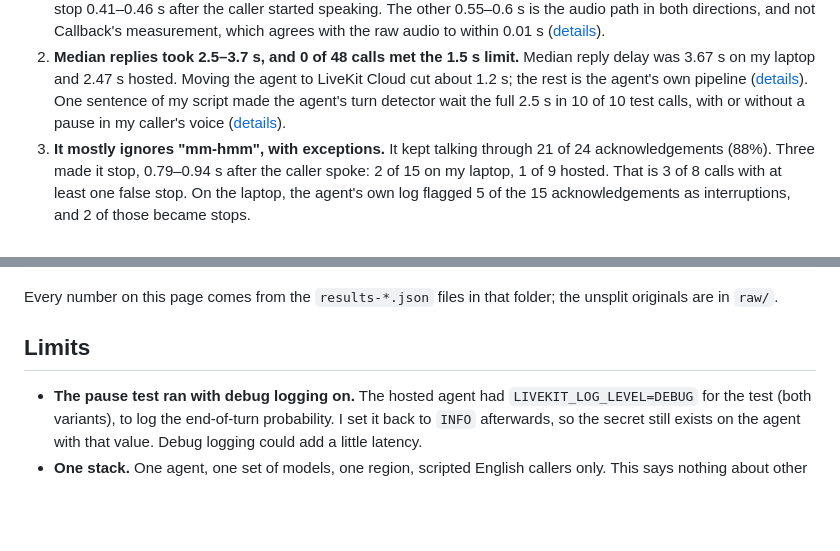
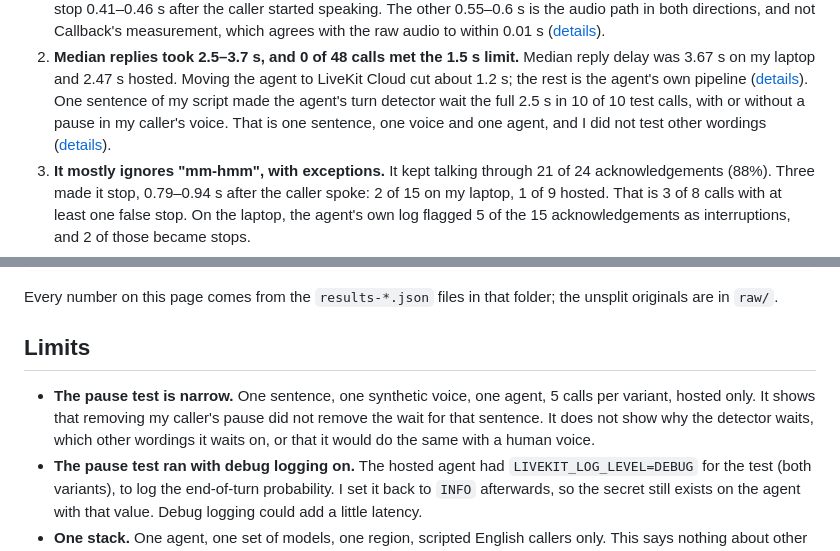
Before and after one commit to imshivamb/callback, a Markdown page: RESULTS.md, 2 parts joined by grey strips. GitHub-like rendering; blank space fills up the shorter version.

Commit message:
State the limits of the pause test in the results

```diff
--- a/RESULTS.md
+++ b/RESULTS.md
@@ -32,7 +32,8 @@ I saw any result; they are not LiveKit's claims about the starter.
    LiveKit Cloud cut about 1.2 s; the rest is the agent's own pipeline
    ([details](#reply-delay-and-how-much-of-it-was-my-setup)). One sentence
    of my script made the agent's turn detector wait the full 2.5 s in 10 of 10 test
-   calls, with or without a pause in my caller's voice
+   calls, with or without a pause in my caller's voice. That is one sentence, one voice
+   and one agent, and I did not test other wordings
    ([details](#end-of-turn-waits-one-sentence-the-agent-keeps-waiting-on)).
 3. **It mostly ignores "mm-hmm", with exceptions.** It kept talking through 21 of 24
    acknowledgements (88%). Three made it stop, 0.79–0.94 s after the caller spoke: 2
@@ -443,6 +444,10 @@ unsplit originals are in `raw/`.
 
 ## Limits
 
+- **The pause test is narrow.** One sentence, one synthetic voice, one agent, 5 calls per
+  variant, hosted only. It shows that removing my caller's pause did not remove the wait for
+  that sentence. It does not show why the detector waits, which other wordings it waits on,
+  or that it would do the same with a human voice.
 - **The pause test ran with debug logging on.** The hosted agent had `LIVEKIT_LOG_LEVEL=DEBUG`
   for the test (both variants), to log the end-of-turn probability. I set it back to `INFO`
   afterwards, so the secret still exists on the agent with that value. Debug logging could
```
